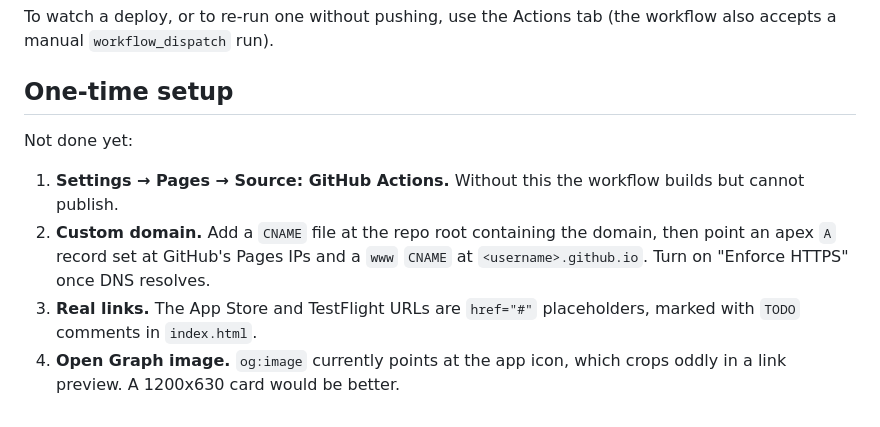
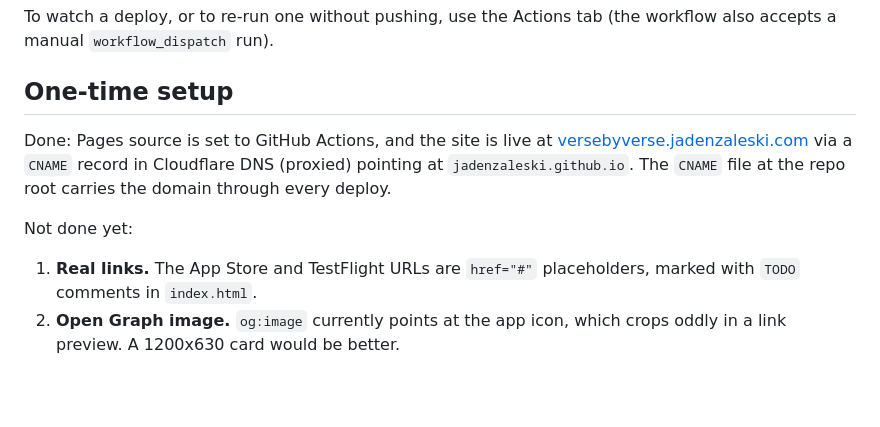
Before and after one commit to jadenzaleski/verse-by-verse-web, a Markdown page: README.md, the part around the change. GitHub-like rendering; blank space fills up the shorter version.

Commit message:
Update README: mark GitHub Pages and custom domain setup as done
Co-Authored-By: Claude Sonnet 5 <noreply@anthropic.com>

```diff
--- a/README.md
+++ b/README.md
@@ -108,14 +108,15 @@ To watch a deploy, or to re-run one without pushing, use the Actions tab
 
 ## One-time setup
 
+Done: Pages source is set to GitHub Actions, and the site is live at
+[versebyverse.jadenzaleski.com](https://versebyverse.jadenzaleski.com) via a
+`CNAME` record in Cloudflare DNS (proxied) pointing at
+`jadenzaleski.github.io`. The `CNAME` file at the repo root carries the
+domain through every deploy.
+
 Not done yet:
 
-1. **Settings → Pages → Source: GitHub Actions.** Without this the workflow
-   builds but cannot publish.
-2. **Custom domain.** Add a `CNAME` file at the repo root containing the domain,
-   then point an apex `A` record set at GitHub's Pages IPs and a `www` `CNAME`
-   at `<username>.github.io`. Turn on "Enforce HTTPS" once DNS resolves.
-3. **Real links.** The App Store and TestFlight URLs are `href="#"` placeholders,
+1. **Real links.** The App Store and TestFlight URLs are `href="#"` placeholders,
    marked with `TODO` comments in `index.html`.
-4. **Open Graph image.** `og:image` currently points at the app icon, which
+2. **Open Graph image.** `og:image` currently points at the app icon, which
    crops oddly in a link preview. A 1200x630 card would be better.
```
